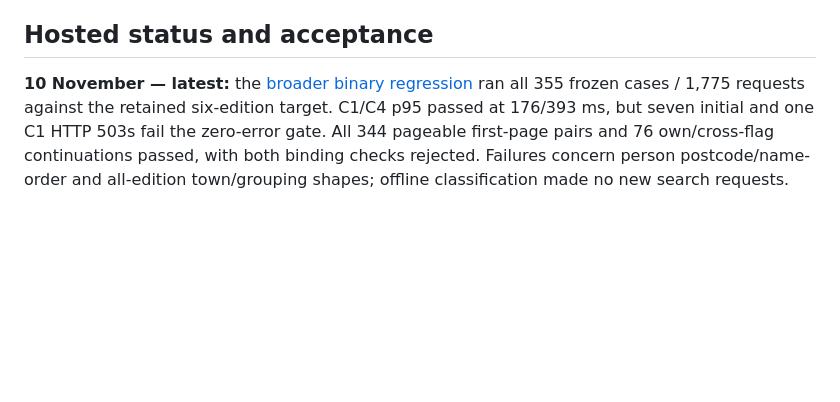
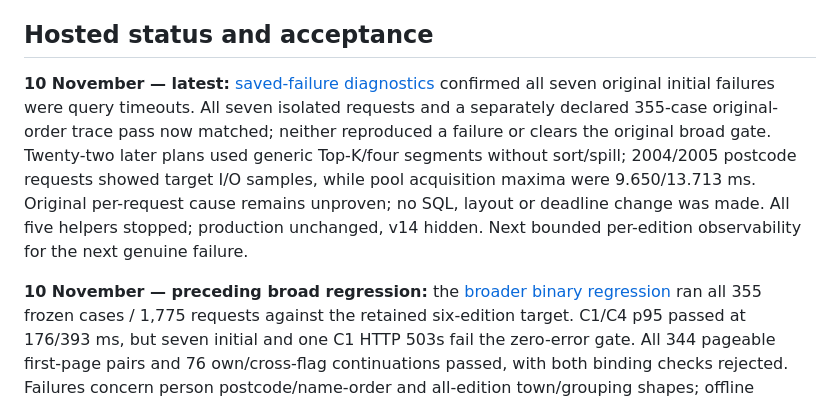
Before and after one commit to abedegno/ukinfo-reader, a Markdown page: docs/hosted-v14.md, the part around the change. Rendered like a GitHub page; blank space fills up the shorter version.

Commit message:
docs: preserve timeout diagnostics and unresolved failure evidence

```diff
--- a/docs/hosted-v14.md
+++ b/docs/hosted-v14.md
@@ -43,7 +43,17 @@ matching or retrospective cross-edition removal is inferred from this source bit
 
 ## Hosted status and acceptance
 
-**10 November — latest:** the [broader binary regression](research/2003-hybrid-broad-regression-2026-11-10.md)
+**10 November — latest:** [saved-failure diagnostics](research/broad-failure-evidence-2026-11-10.md)
+confirmed all seven original initial failures were query timeouts. All seven
+isolated requests and a separately declared 355-case original-order trace pass
+now matched; neither reproduced a failure or clears the original broad gate.
+Twenty-two later plans used generic Top-K/four segments without sort/spill;
+2004/2005 postcode requests showed target I/O samples, while pool acquisition
+maxima were 9.650/13.713 ms. Original per-request cause remains unproven; no SQL,
+layout or deadline change was made. All five helpers stopped; production unchanged,
+v14 hidden. Next bounded per-edition observability for the next genuine failure.
+
+**10 November — preceding broad regression:** the [broader binary regression](research/2003-hybrid-broad-regression-2026-11-10.md)
 ran all 355 frozen cases / 1,775 requests against the retained six-edition target.
 C1/C4 p95 passed at 176/393 ms, but seven initial and one C1 HTTP 503s fail the
 zero-error gate. All 344 pageable first-page pairs and 76 own/cross-flag
```
Also changed, not shown: docs/research/2003-hybrid-broad-regression-2026-11-10.md (+4 -0 lines), docs/research/broad-failure-evidence-2026-11-10.md (added, +182 -0 lines).
